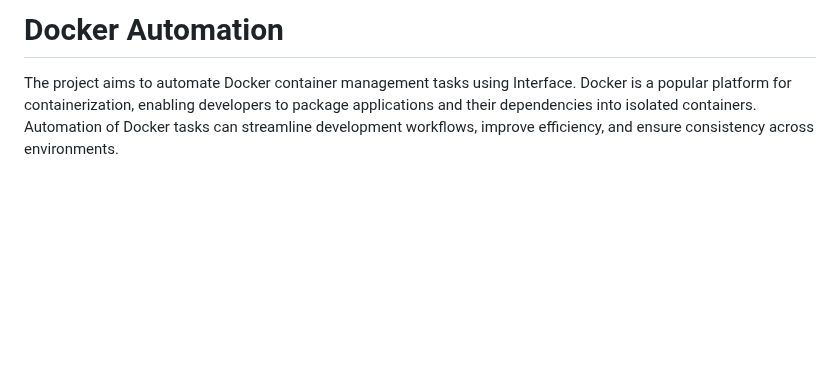
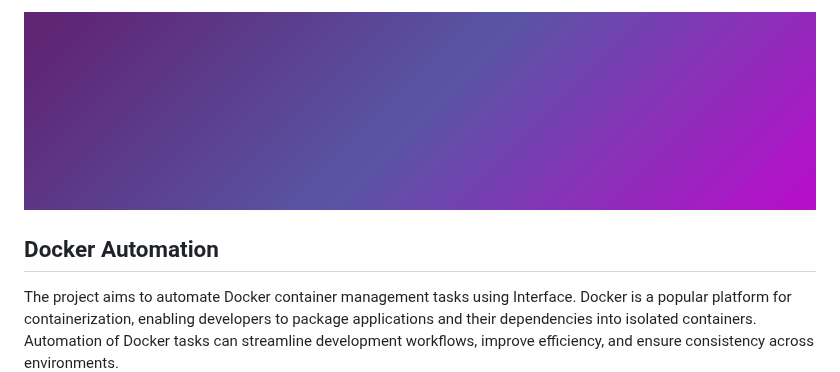
Before and after one commit to SSameer20/Docker-Automation, a Markdown page: README.md, the part around the change. Drawn GitHub-style; pictures changed too: assets/banner.gif (added); blank space fills up the shorter version.

```diff
--- a/README.md
+++ b/README.md
@@ -1,4 +1,6 @@
-# Docker Automation
+![Docker](./assets/banner.gif)
+
+## Docker Automation
 The project aims to automate Docker container management tasks using Interface. Docker is a popular platform for containerization, enabling developers to package applications and their dependencies into isolated containers. Automation of Docker tasks can streamline development workflows, improve efficiency, and ensure consistency across environments.
 
 
```
Also changed, not shown: 6 other files.
